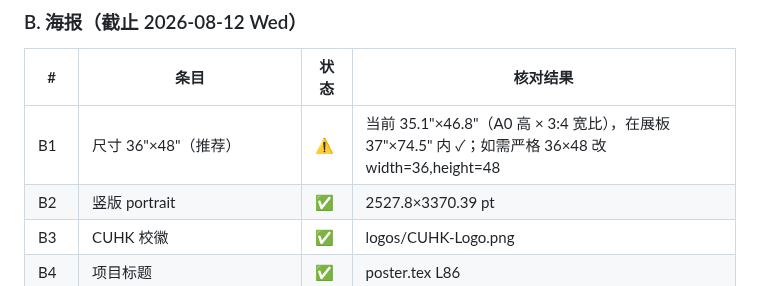
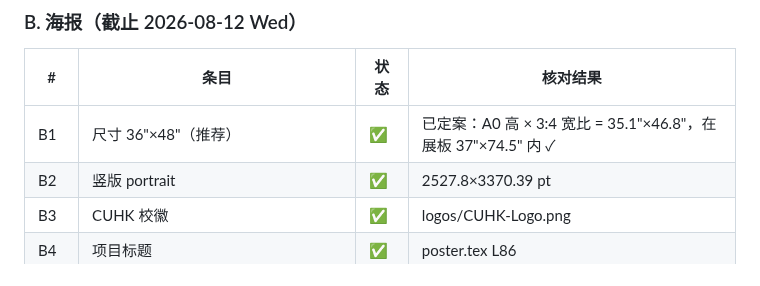
Before and after one commit to mrtsels/bipartite-gnn-gui, a Markdown page: TASK.md, the part around the change. GitHub-like rendering.

Commit message:
docs: mark poster size B1 as confirmed (3:4 ratio, A0 height)

```diff
--- a/TASK.md
+++ b/TASK.md
@@ -472,7 +472,7 @@ Qwen3-VL Flash 预测 (200 images) 经完成管线运行；RICO GT 稀疏导致
 
 | # | 条目 | 状态 | 核对结果 |
 |---|------|------|---------|
-| B1 | 尺寸 36"×48"（推荐） | ⚠️ | 当前 35.1"×46.8"（A0 高 × 3:4 宽比），在展板 37"×74.5" 内 ✓；如需严格 36×48 改 width=36,height=48 |
+| B1 | 尺寸 36"×48"（推荐） | ✅ | 已定案：A0 高 × 3:4 宽比 = 35.1"×46.8"，在展板 37"×74.5" 内 ✓ |
 | B2 | 竖版 portrait | ✅ | 2527.8×3370.39 pt |
 | B3 | CUHK 校徽 | ✅ | logos/CUHK-Logo.png |
 | B4 | 项目标题 | ✅ | poster.tex L86 |
```
